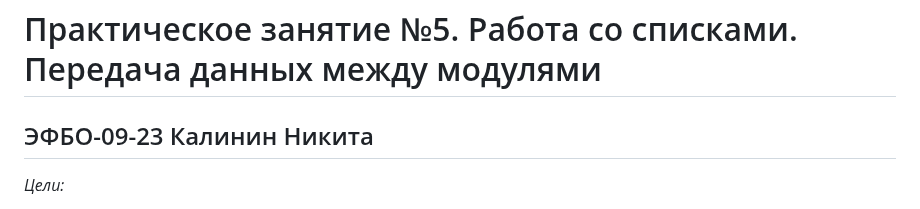
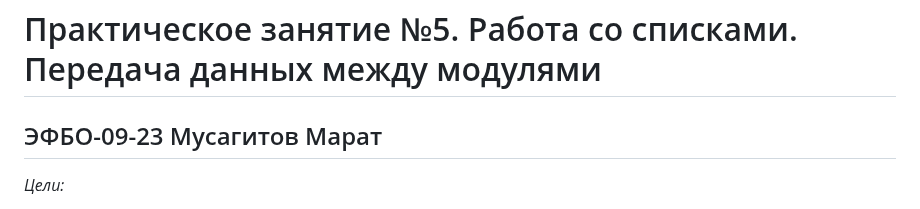
Before and after one commit to maratdev0210/PCS, a Markdown page: README.md, the part around the change. GitHub-like rendering.

```diff
--- a/README.md
+++ b/README.md
@@ -1,7 +1,6 @@
 # Практическое занятие №5. Работа со списками. Передача данных между модулями
 
-## ЭФБО-09-23 Калинин Никита
-
+## ЭФБО-09-23 Мусагитов Марат
 _Цели:_
 
 - Научиться отображать коллекции данных с помощью ListView.builder.
```
